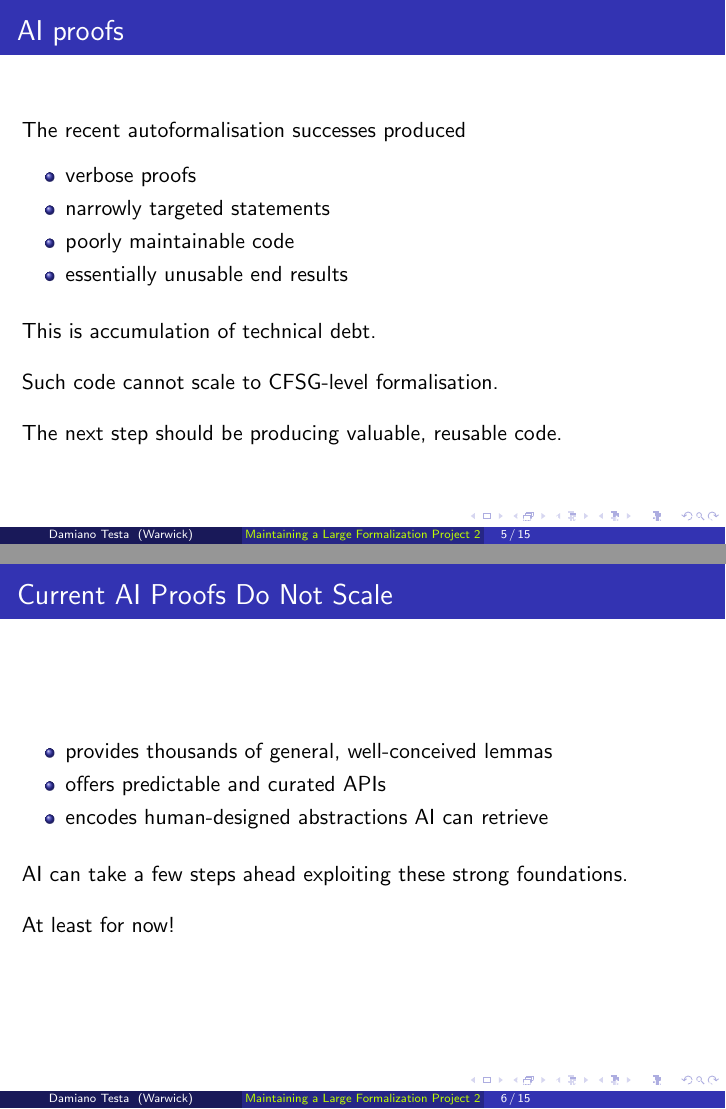
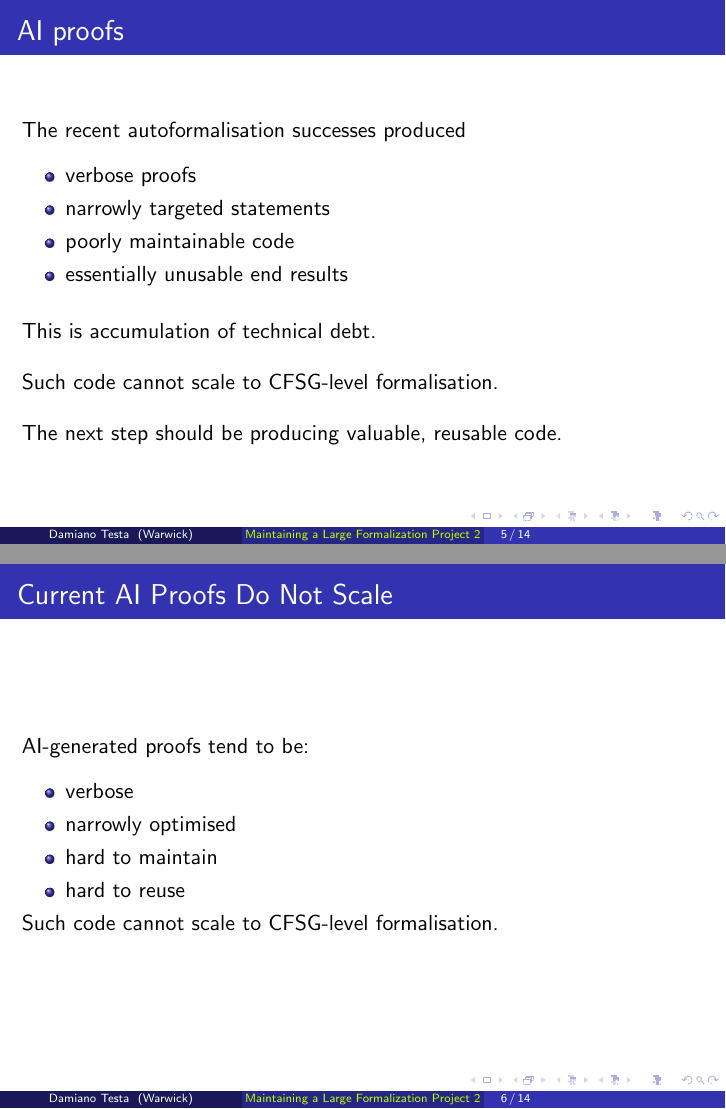
Before and after one commit to adomani/PreCFSG, LaTeX slides (Maintenance/Maintaining_2_AI.tex): pages 5 and 6 of 15 before the commit and pages 5 and 6 of 14 after it, joined at a grey line. Compiled offline with pdfLaTeX.

Commit message:
remove one slide

```diff
--- a/Maintenance/Maintaining_2_AI.tex
+++ b/Maintenance/Maintaining_2_AI.tex
@@ -103,22 +103,6 @@ Such code cannot scale to CFSG-level formalisation.
 \bigskip
 
 The next step should be producing valuable, reusable code.
-\end{frame}
-
-\begin{frame}{Current AI Proofs Do Not Scale}
-\begin{itemize}
-  \item provides thousands of general, well-conceived lemmas
-  \item offers predictable and curated APIs
-  \item encodes human-designed abstractions AI can retrieve
-\end{itemize}
-
-\bigskip
-
-AI can take a few steps ahead exploiting these strong foundations.
-
-\bigskip
-
-At least for now!
 \end{frame}
 
 \begin{frame}{Current AI Proofs Do Not Scale}
```
